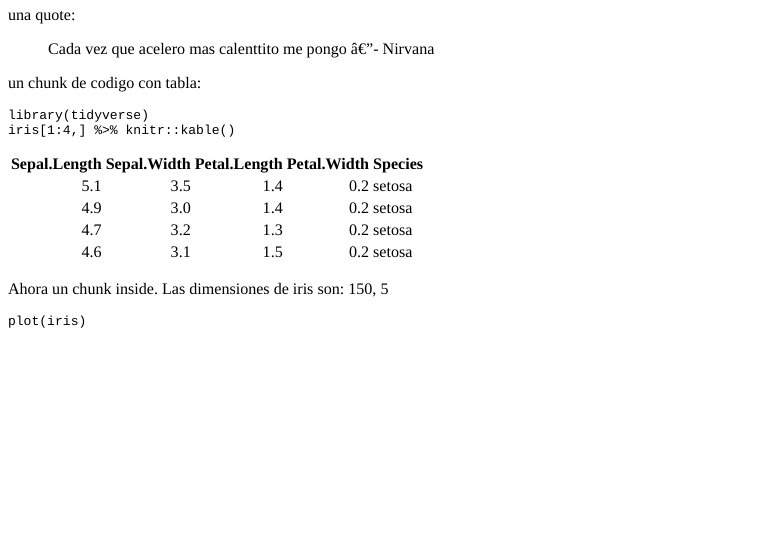
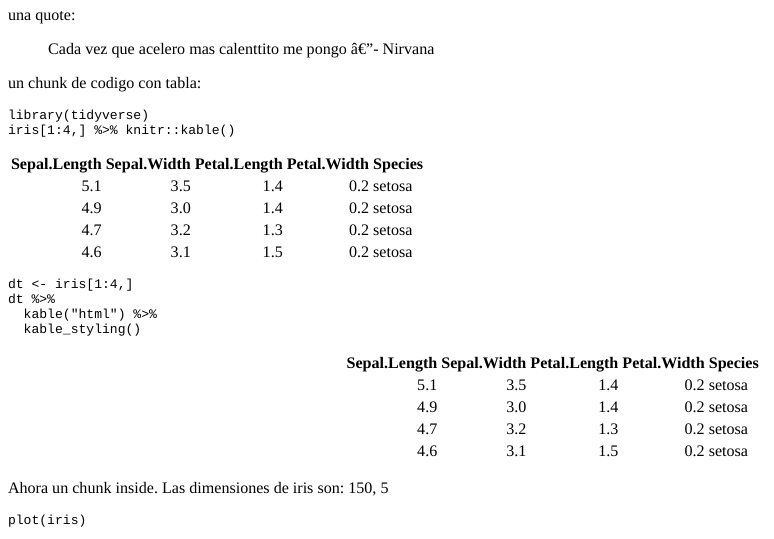
Before and after one commit to perezp44/my_blog_PRUEBAS, an R Markdown document (content/post/2018-01-16-primera-prueba.Rmd): the page in a window 1100 px wide, from 250 px down. The pictures show the output file content/post/2018-01-16-primera-prueba.html that the author committed with the source, opened offline.

Commit message:
kable extra

````diff
--- a/content/post/2018-01-16-primera-prueba.Rmd
+++ b/content/post/2018-01-16-primera-prueba.Rmd
@@ -47,6 +49,17 @@ library(tidyverse)
 iris[1:4,] %>% knitr::kable()
 ```
 
+```{r}
+dt <- iris[1:4,]
+dt %>%
+  kable("html") %>%
+  kable_styling()
+```
+
+
+
+
+
 Ahora un chunk inside. Las dimensiones de iris son: `r dim(iris)`
 
 ```{r}
````
Also changed, not shown: content/post/2018-01-16-primera-prueba.html, static/post/2018-01-16-primera-prueba_files/figure-html/unnamed-chunk-3-1.png (added), content/post/2018-01-16-primera-prueba.Rmd (2 more changed lines), 2 other files.
